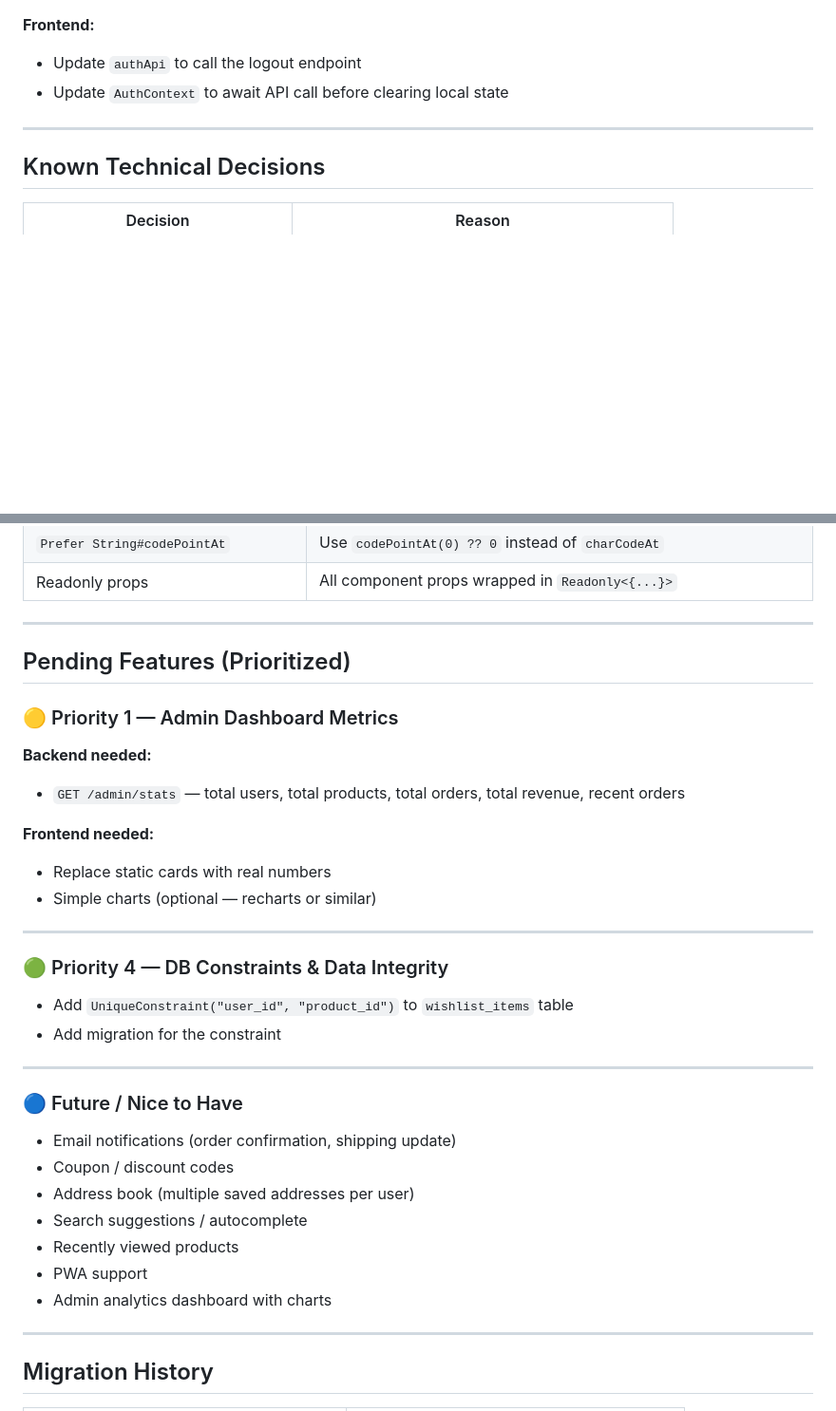
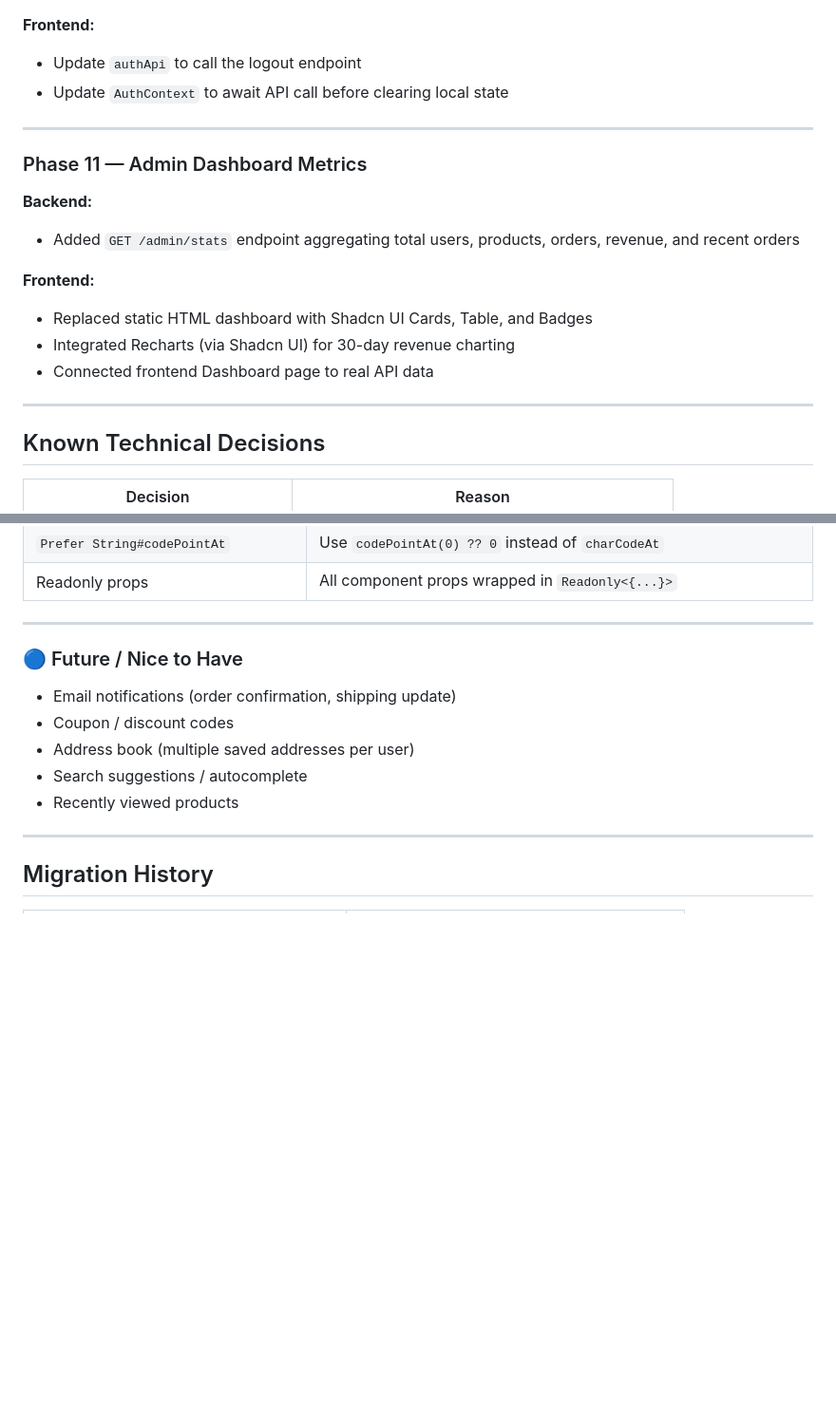
Before and after one commit to Saksham-Kamboj/ecommerce-react-fastapi, a Markdown page: DEVELOPMENT.md, 2 parts joined by grey strips. Shown at 95% size. Rendered like a GitHub page; blank space fills up the shorter version.

Commit message:
docs: document completion of admin dashboard metrics in development guide

```diff
--- a/DEVELOPMENT.md
+++ b/DEVELOPMENT.md
@@ -324,6 +324,20 @@ Admin routes:
 
 ---
 
+### Phase 11 — Admin Dashboard Metrics
+
+**Backend:**
+
+- Added `GET /admin/stats` endpoint aggregating total users, products, orders, revenue, and recent orders
+
+**Frontend:**
+
+- Replaced static HTML dashboard with Shadcn UI Cards, Table, and Badges
+- Integrated Recharts (via Shadcn UI) for 30-day revenue charting
+- Connected frontend Dashboard page to real API data
+
+---
+
 ## Known Technical Decisions
 
 | Decision                           | Reason                                     |
@@ -356,26 +370,6 @@ Admin routes:
 
 ---
 
-## Pending Features (Prioritized)
-### 🟡 Priority 1 — Admin Dashboard Metrics
-
-**Backend needed:**
-
-- `GET /admin/stats` — total users, total products, total orders, total revenue, recent orders
-
-**Frontend needed:**
-
-- Replace static cards with real numbers
-- Simple charts (optional — recharts or similar)
-
----
-
-### 🟢 Priority 4 — DB Constraints & Data Integrity
-
-- Add `UniqueConstraint("user_id", "product_id")` to `wishlist_items` table
-- Add migration for the constraint
-
----
 
 ### 🔵 Future / Nice to Have
 
@@ -384,8 +378,6 @@ Admin routes:
 - Address book (multiple saved addresses per user)
 - Search suggestions / autocomplete
 - Recently viewed products
-- PWA support
-- Admin analytics dashboard with charts
 
 ---
 
```
